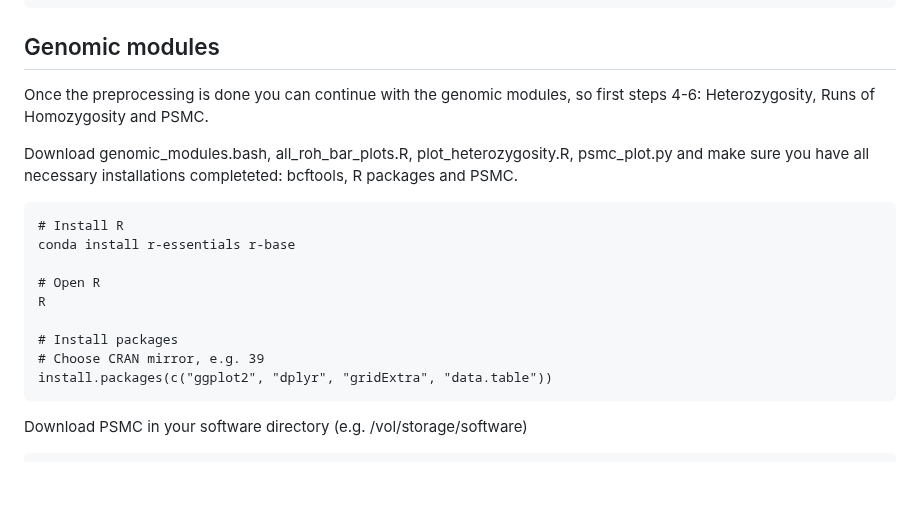
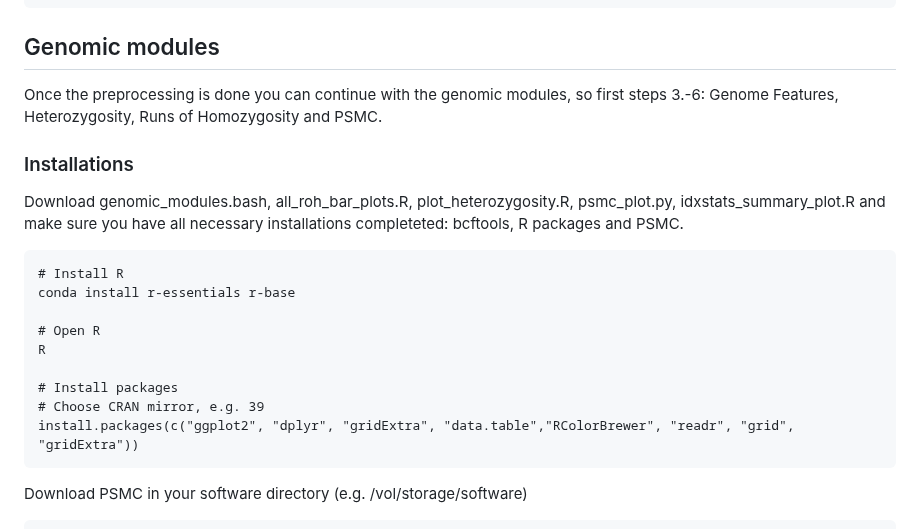
Before and after one commit to AureKylmanen/Swarmgenomics, a Markdown page: 001. Fast-track SwarmGenomics.md, the part around one of its changes. Rendered like a GitHub page; blank space fills up the shorter version.

````diff
--- a/001. Fast-track SwarmGenomics.md
+++ b/001. Fast-track SwarmGenomics.md
@@ -74,9 +74,10 @@ htop
 less nohup.out
 ```
 ## Genomic modules
-Once the preprocessing is done you can continue with the genomic modules, so first steps 4-6: Heterozygosity, Runs of Homozygosity and PSMC.
+Once the preprocessing is done you can continue with the genomic modules, so first steps 3.-6: Genome Features, Heterozygosity, Runs of Homozygosity and PSMC.
 
-Download genomic_modules.bash, all_roh_bar_plots.R, plot_heterozygosity.R, psmc_plot.py and make sure you have all necessary installations completeted:
+### Installations
+Download genomic_modules.bash, all_roh_bar_plots.R, plot_heterozygosity.R, psmc_plot.py, idxstats_summary_plot.R and make sure you have all necessary installations completeted:
 bcftools, R packages and PSMC.
 ```
 # Install R
@@ -87,7 +88,7 @@ R
 
 # Install packages
 # Choose CRAN mirror, e.g. 39
-install.packages(c("ggplot2", "dplyr", "gridExtra", "data.table"))
+install.packages(c("ggplot2", "dplyr", "gridExtra", "data.table","RColorBrewer", "readr", "grid", "gridExtra"))
 ```
 Download PSMC in your software directory (e.g. /vol/storage/software)
 ```
````
Also changed, not shown: other parts of 001. Fast-track SwarmGenomics.md (+52 -1 lines).
